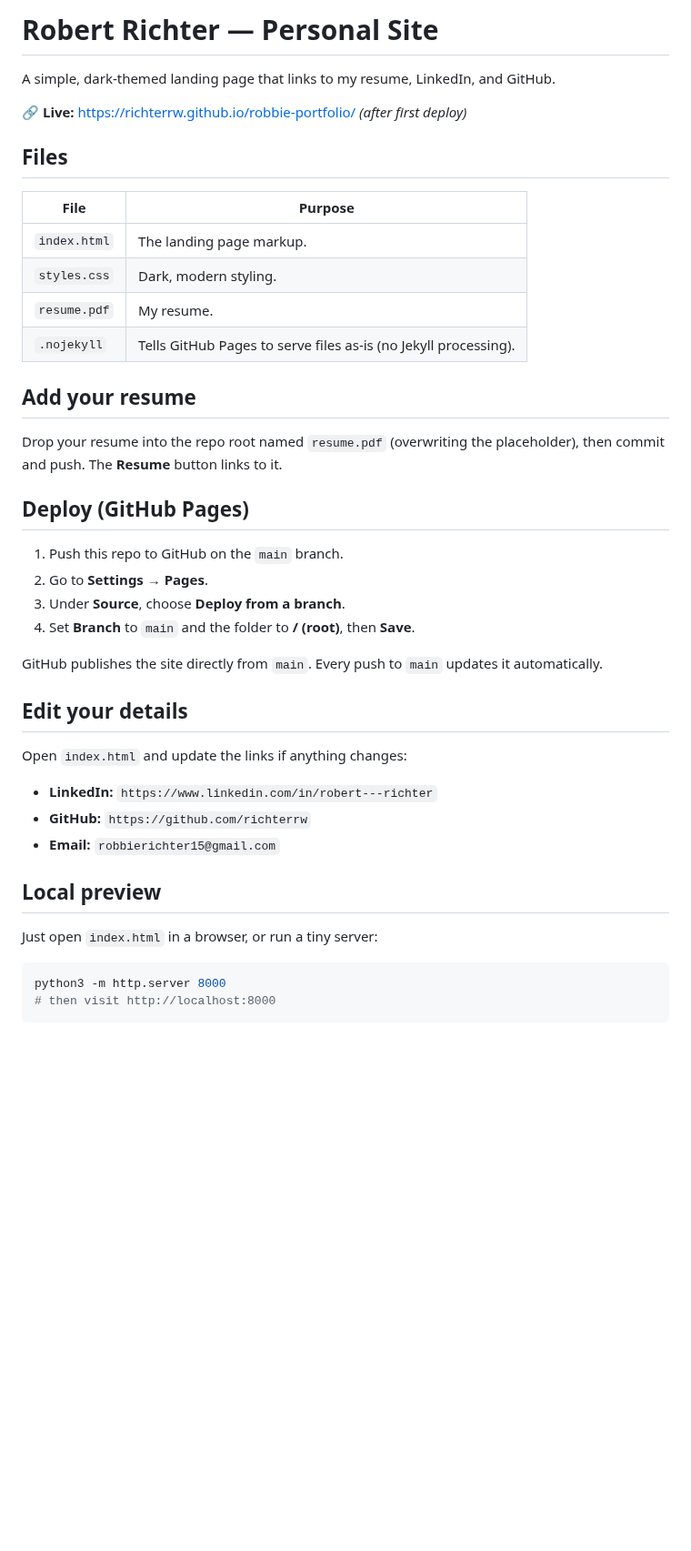
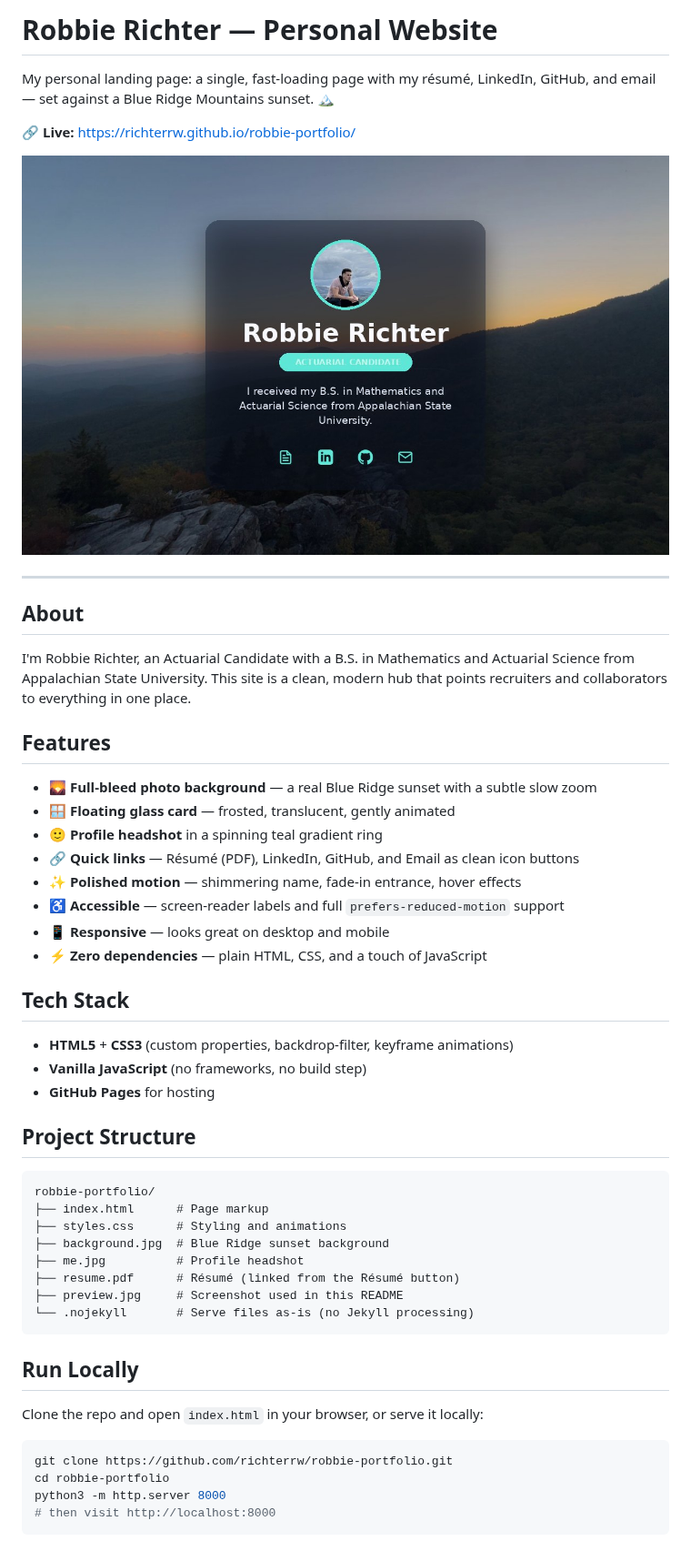
Before and after one commit to richterrw/robbie-portfolio, a Markdown page: README.md, the part around one of its changes. Shown at 91% size. Drawn GitHub-style; pictures changed too: preview.jpg (added); blank space fills up the shorter version.

Commit message:
Add polished README with screenshot
- Rewrite README for the personal site (about, features, tech, deploy,
  customization, contact)
- Add preview.jpg screenshot referenced at the top

Co-Authored-By: Claude Opus 4.8 <noreply@anthropic.com>
Claude-Session: https://claude.ai/code/session_01KCkdouoekxEZpaZPThaj4L

````diff
--- a/README.md
+++ b/README.md
@@ -1,45 +1,54 @@
-# Robert Richter — Personal Site
+# Robbie Richter — Personal Website
 
-A simple, dark-themed landing page that links to my resume, LinkedIn, and GitHub.
+My personal landing page: a single, fast-loading page with my résumé, LinkedIn, GitHub, and email — set against a Blue Ridge Mountains sunset. 🏔️
 
-🔗 **Live:** https://richterrw.github.io/robbie-portfolio/ _(after first deploy)_
+🔗 **Live:** https://richterrw.github.io/robbie-portfolio/
 
-## Files
+![Robbie Richter — personal website](preview.jpg)
 
-| File | Purpose |
-| --- | --- |
-| `index.html` | The landing page markup. |
-| `styles.css` | Dark, modern styling. |
-| `resume.pdf` | My resume. |
-| `.nojekyll` | Tells GitHub Pages to serve files as-is (no Jekyll processing). |
+---
 
-## Add your resume
+## About
 
-Drop your resume into the repo root named `resume.pdf` (overwriting the
-placeholder), then commit and push. The **Resume** button links to it.
+I'm Robbie Richter, an Actuarial Candidate with a B.S. in Mathematics and Actuarial Science from Appalachian State University. This site is a clean, modern hub that points recruiters and collaborators to everything in one place.
 
-## Deploy (GitHub Pages)
+## Features
 
-1. Push this repo to GitHub on the `main` branch.
-2. Go to **Settings → Pages**.
-3. Under **Source**, choose **Deploy from a branch**.
-4. Set **Branch** to `main` and the folder to **/ (root)**, then **Save**.
+- 🌄 **Full-bleed photo background** — a real Blue Ridge sunset with a subtle slow zoom
+- 🪟 **Floating glass card** — frosted, translucent, gently animated
+- 🙂 **Profile headshot** in a spinning teal gradient ring
+- 🔗 **Quick links** — Résumé (PDF), LinkedIn, GitHub, and Email as clean icon buttons
+- ✨ **Polished motion** — shimmering name, fade-in entrance, hover effects
+- ♿ **Accessible** — screen-reader labels and full `prefers-reduced-motion` support
+- 📱 **Responsive** — looks great on desktop and mobile
+- ⚡ **Zero dependencies** — plain HTML, CSS, and a touch of JavaScript
 
-GitHub publishes the site directly from `main`. Every push to `main` updates it automatically.
+## Tech Stack
 
-## Edit your details
+- **HTML5** + **CSS3** (custom properties, backdrop-filter, keyframe animations)
+- **Vanilla JavaScript** (no frameworks, no build step)
+- **GitHub Pages** for hosting
 
-Open `index.html` and update the links if anything changes:
+## Project Structure
 
-- **LinkedIn:** `https://www.linkedin.com/in/robert---richter`
-- **GitHub:** `https://github.com/richterrw`
-- **Email:** `robbierichter15@gmail.com`
+```
+robbie-portfolio/
+├── index.html      # Page markup
+├── styles.css      # Styling and animations
+├── background.jpg  # Blue Ridge sunset background
+├── me.jpg          # Profile headshot
+├── resume.pdf      # Résumé (linked from the Résumé button)
+├── preview.jpg     # Screenshot used in this README
+└── .nojekyll       # Serve files as-is (no Jekyll processing)
+```
 
-## Local preview
+## Run Locally
 
-Just open `index.html` in a browser, or run a tiny server:
+Clone the repo and open `index.html` in your browser, or serve it locally:
 
 ```bash
+git clone https://github.com/richterrw/robbie-portfolio.git
+cd robbie-portfolio
 python3 -m http.server 8000
 # then visit http://localhost:8000
 ```
````
Also changed, not shown: other parts of README.md (+23 -0 lines).
